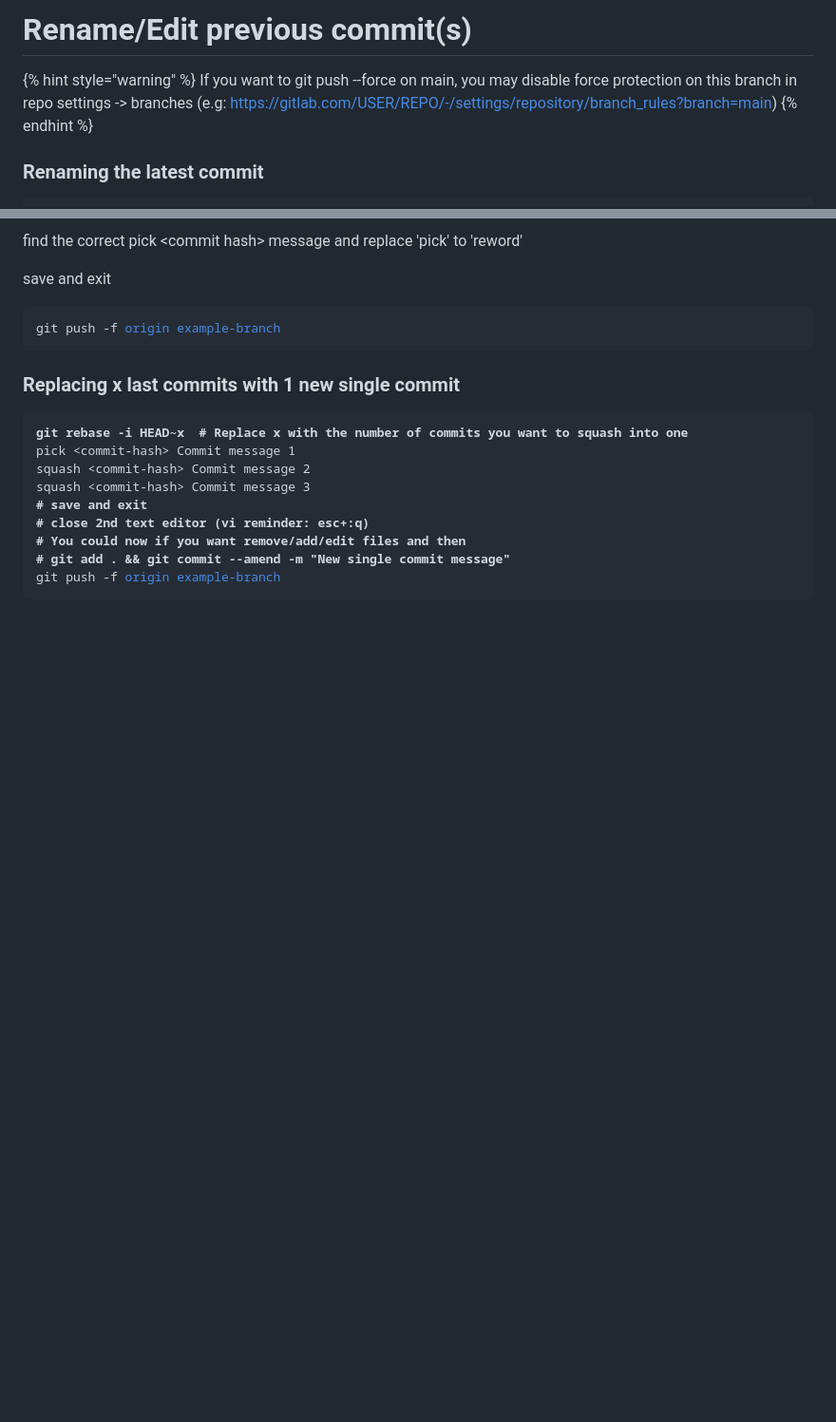
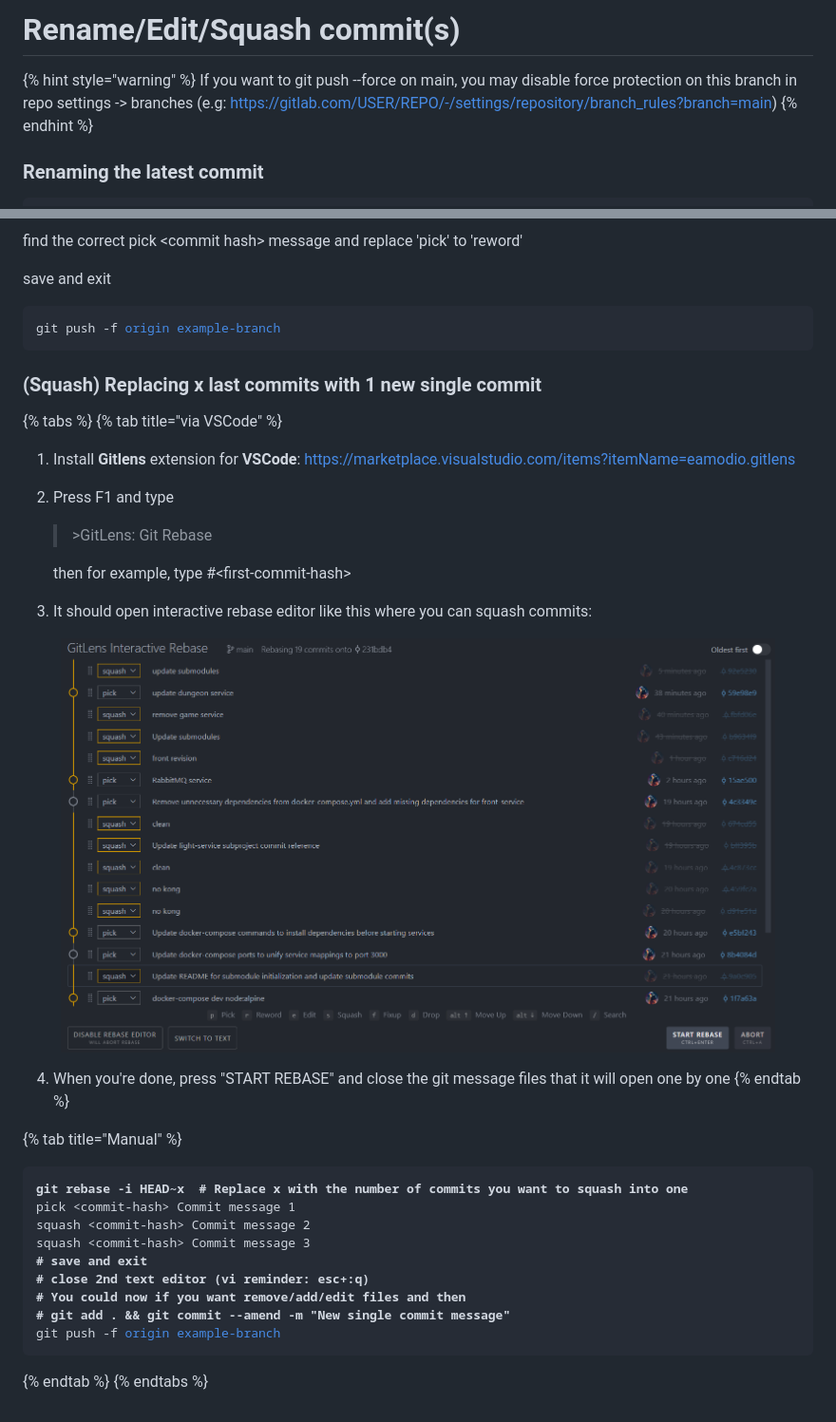
Before and after one commit to kipavy/Wiki, a Markdown page: git/renaming-a-pushed-commit.md, 2 parts joined by grey strips. Shown at 95% size. Drawn GitHub-style; pictures changed too: .gitbook/assets/image (14).png (added); blank space fills up the shorter version.

Commit message:
GITBOOK-136: No subject

```diff
--- a/git/renaming-a-pushed-commit.md
+++ b/git/renaming-a-pushed-commit.md
@@ -1,3 +1,3 @@
-# Rename/Edit previous commit(s)
+# Rename/Edit/Squash commit(s)
 
 {% hint style="warning" %}
@@ -33,8 +29,24 @@ save and exit
 <pre class="language-bash"><code class="lang-bash">git push -f <a data-footnote-ref href="#user-content-fn-1">origin example-branch</a>
 </code></pre>
 
-### Replacing x last commits with 1 new single commit
+### (Squash) Replacing x last commits with 1 new single commit
 
+{% tabs %}
+{% tab title="via VSCode" %}
+1. Install **Gitlens** extension for **VSCode**: [https://marketplace.visualstudio.com/items?itemName=eamodio.gitlens](https://marketplace.visualstudio.com/items?itemName=eamodio.gitlens)&#x20;
+2.  Press F1 and type
+
+    > \>GitLens: Git Rebase
+
+    then for example, type #\<first-commit-hash>
+3. It should open interactive rebase editor like this where you can squash commits:
+
+<figure><img src="../.gitbook/assets/image (14).png" alt=""><figcaption></figcaption></figure>
+
+4. When you're done, press "START REBASE" and close the git message files that it will open one by one
+{% endtab %}
+
+{% tab title="Manual" %}
 <pre class="language-bash"><code class="lang-bash"><strong>git rebase -i HEAD~x  # Replace x with the number of commits you want to squash into one
 </strong>pick &#x3C;commit-hash> Commit message 1
 squash &#x3C;commit-hash> Commit message 2
@@ -45,6 +57,10 @@ squash &#x3C;commit-hash> Commit message 3
 </strong><strong># git add . &#x26;&#x26; git commit --amend -m "New single commit message"
 </strong>git push -f <a data-footnote-ref href="#user-content-fn-2">origin example-branch</a>
 </code></pre>
+{% endtab %}
+{% endtabs %}
+
+
 
 [^1]: can be omitted if its main
 
```
Also changed, not shown: other parts of git/renaming-a-pushed-commit.md (+2 -6 lines), SUMMARY.md (+1 -1 lines).
